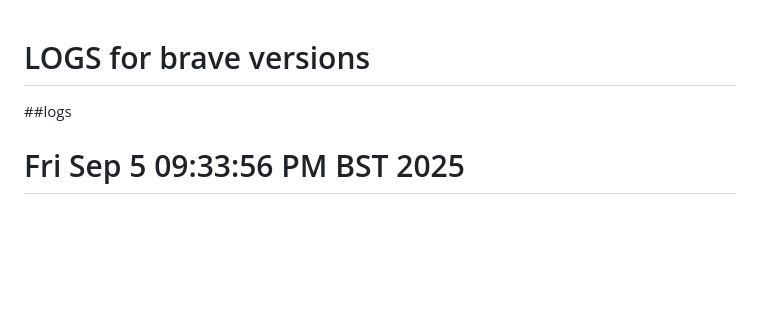
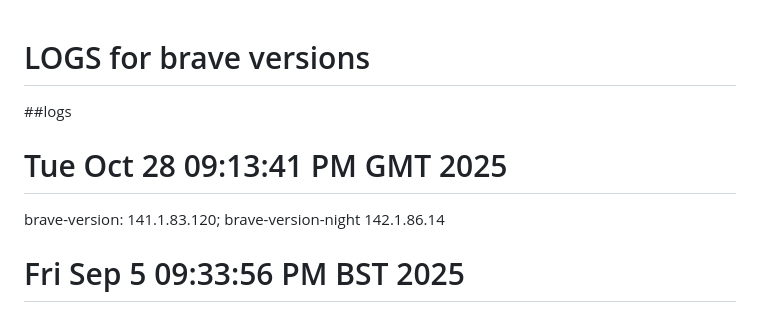
Before and after one commit to mxochicale/tools, a Markdown page: brave/logs.md, the part around the change. GitHub-like rendering; blank space fills up the shorter version.

Commit message:
brave-browser 141.1.83.120 brave-browser-nightly 142.1.86.14 #12

```diff
--- a/brave/logs.md
+++ b/brave/logs.md
@@ -1,6 +1,8 @@
 # LOGS for brave versions
 
 ##logs
+# Tue Oct 28 09:13:41 PM GMT 2025
+brave-version: 141.1.83.120; brave-version-night 142.1.86.14
 # Fri Sep  5 09:33:56 PM BST 2025
 brave-version: 139.1.81.137; brave-version-night 140.1.84.32
 # Sun 13 Jul 06:32:27 BST 2025
```
Also changed, not shown: 1 other file.
